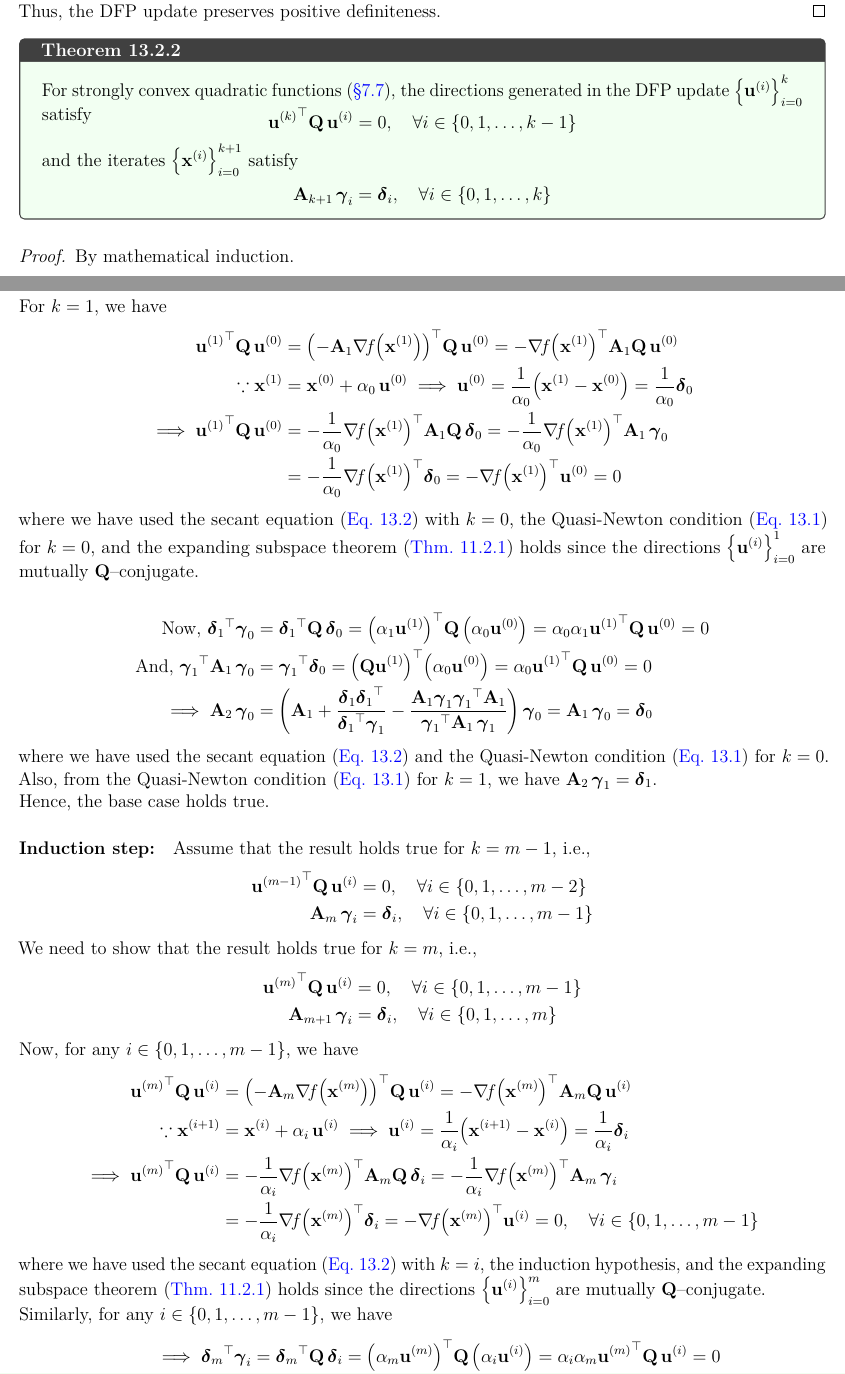
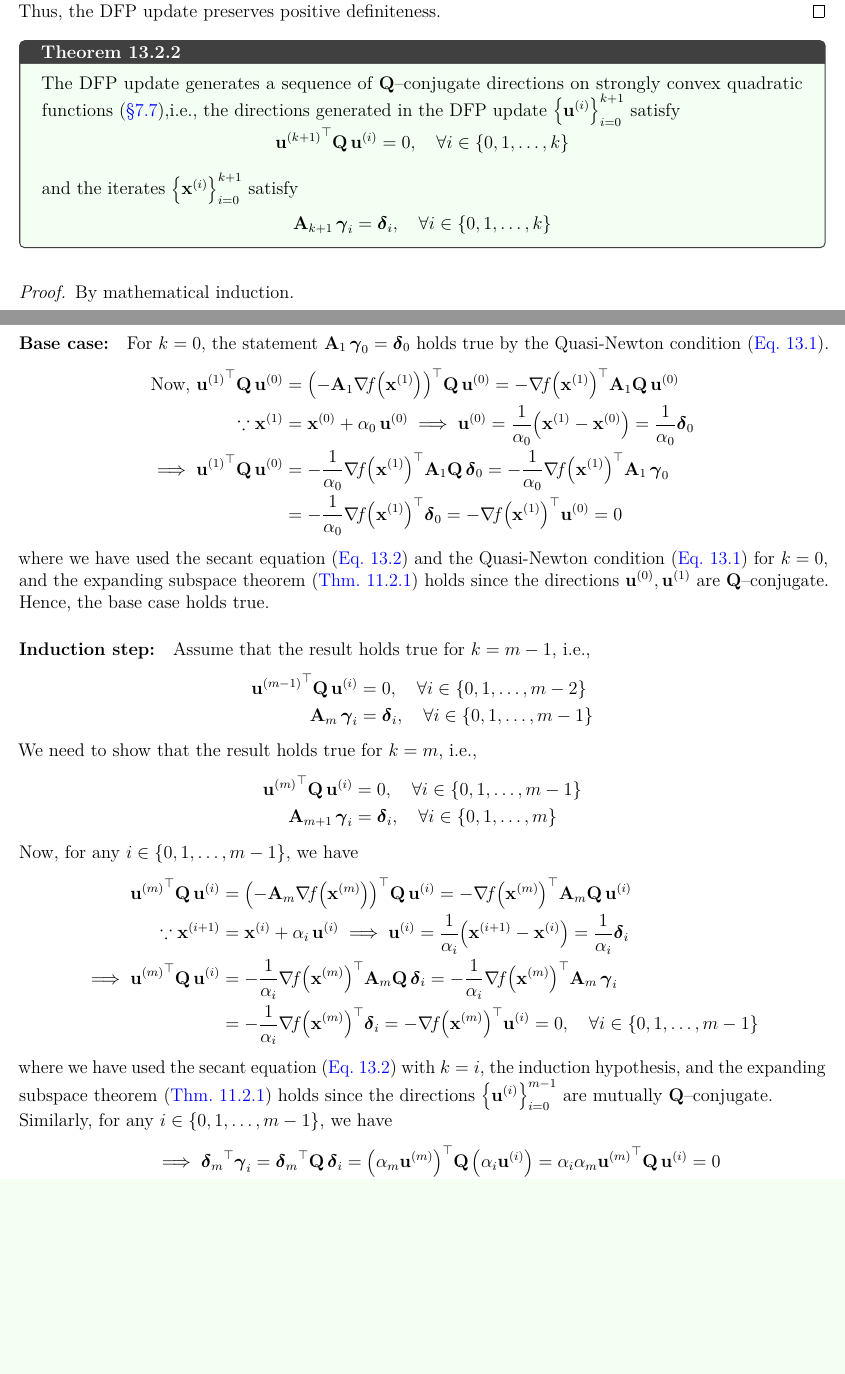
Before and after one commit to AshrithSagar/E0230-CMO-2025, a LaTeX thesis (TeX/main.tex, which reads TeX/sections/unconstrained.tex): two parts of pages 53 and 54 of 58, joined at a grey line, cut so that both start at the same text, the shorter picture padded with empty space. Compiled offline with pdfLaTeX.

Commit message:
♻️ TeX

```diff
--- a/TeX/sections/unconstrained.tex
+++ b/TeX/sections/unconstrained.tex
@@ -3513,13 +3511,12 @@ The condition \( \dotp{\boldsymbol{\delta}_k}{\boldsymbol{\gamma}_k} > 0 \) is k
 \end{proof}
 
 \begin{theorem}{}{}
-    For strongly convex quadratic functions~\psecref{sec:strongly-convex-quadratic-minimisation-problem},
-    the directions generated in the DFP update \( \set{\u^i}_{i = 0}^k \) satisfy
+    The DFP update generates a sequence of \( \Q \)--conjugate directions on strongly convex quadratic functions~\psecref{sec:strongly-convex-quadratic-minimisation-problem},i.e., the directions generated in the DFP update \( \set{\u^i}_{i = 0}^{k+1} \) satisfy
     \vspace{-1em}
     \begin{equation*}
-        \qf{\u^k}{\Q}[\u^i]
+        \qf{\u^{k+1}}{\Q}[\u^i]
         = 0,
-        \quad \forall i \in \set{0, 1, \ldots, k - 1}
+        \quad \forall i \in \set{0, 1, \ldots, k}
     \end{equation*}
     and the iterates \( \set{\x^i}_{i = 0}^{k+1} \) satisfy
     \vspace{-0.5em}
@@ -3542,9 +3539,8 @@ The condition \( \dotp{\boldsymbol{\delta}_k}{\boldsymbol{\gamma}_k} > 0 \) is k
         \boldsymbol{\delta}_0
     \)
     holds true by the Quasi-Newton condition~\peqref{eq:quasi-newton-condition}.
-
-    For \( k = 1 \), we have
     \begin{align*}
+        \text{Now, }
         \qf{\u^1}{\Q}[\u^0]
         & =
         \qf{\pbrac{-\A_1 \grad{f}{\x^1}}}{\Q}[\u^0]
@@ -3574,58 +3570,7 @@ The condition \( \dotp{\boldsymbol{\delta}_k}{\boldsymbol{\gamma}_k} > 0 \) is k
         -\dotp{\grad{f}{\x^1}}{\u^0}
         = 0
     \end{align*}
-    where we have used the secant equation~\peqref{eq:secant-equation-quadratic} with \( k = 0 \), the Quasi-Newton condition~\peqref{eq:quasi-newton-condition} for \( k = 0 \), and the expanding subspace theorem~\pthmref{thm:expanding-subspace-theorem} holds since the directions \( \set{\u^i}_{i = 0}^1 \) are mutually \( \Q \)--conjugate.
-
-    \begin{align*}
-        \text{Now, }
-        \dotp{\boldsymbol{\delta}_1}{\boldsymbol{\gamma}_0}
-        & =
-        \qf{\boldsymbol{\delta}_1}{\Q}[\boldsymbol{\delta}_0]
-        =
-        \qf{\pbrac{\alpha_1 \u^1}}{\Q}[\pbrac{\alpha_0 \u^0}]
-        =
-        \alpha_0 \alpha_1
-        \qf{\u^1}{\Q}[\u^0]
-        = 0
-        \\
-        \text{And, }
-        \qf{\boldsymbol{\gamma}_1}{\A_1}[\boldsymbol{\gamma}_0]
-        & =
-        \dotp{\boldsymbol{\gamma}_1}{\boldsymbol{\delta}_0}
-        =
-        \dotp{\pbrac{\Q \u^1}}{\pbrac{\alpha_0 \u^0}}
-        =
-        \alpha_0
-        \qf{\u^1}{\Q}[\u^0]
-        = 0
-        \\
-        \implies
-        \A_2 \, \boldsymbol{\gamma}_0
-        & =
-        \pbrac{
-            \A_1
-            +
-            \frac
-            {\outp{\boldsymbol{\delta}_1}{\boldsymbol{\delta}_1}}
-            {\dotp{\boldsymbol{\delta}_1}{\boldsymbol{\gamma}_1}}
-            -
-            \frac
-            {\A_1 \outp{\boldsymbol{\gamma}_1}{\boldsymbol{\gamma}_1} \A_1}
-            {\qf{\boldsymbol{\gamma}_1}{\A_1}}
-        } \, \boldsymbol{\gamma}_0
-        =
-        \A_1 \, \boldsymbol{\gamma}_0
-        =
-        \boldsymbol{\delta}_0
-    \end{align*}
-    where we have used the secant equation~\peqref{eq:secant-equation-quadratic} and the Quasi-Newton condition~\peqref{eq:quasi-newton-condition} for \( k = 0 \).
-
-    Also, from the Quasi-Newton condition~\peqref{eq:quasi-newton-condition} for \( k = 1 \), we have
-    \(
-        \A_{2} \, \boldsymbol{\gamma}_1
-        =
-        \boldsymbol{\delta}_1
-    \).
+    where we have used the secant equation~\peqref{eq:secant-equation-quadratic} and the Quasi-Newton condition~\peqref{eq:quasi-newton-condition} for \( k = 0 \), and the expanding subspace theorem~\pthmref{thm:expanding-subspace-theorem} holds since the directions \( \u^0, \u^1 \) are \( \Q \)--conjugate.
 
     Hence, the base case holds true.
 
@@ -3685,7 +3630,7 @@ The condition \( \dotp{\boldsymbol{\delta}_k}{\boldsymbol{\gamma}_k} > 0 \) is k
         = 0,
         \quad \forall i \in \set{0, 1, \ldots, m - 1}
     \end{align*}
-    where we have used the secant equation~\peqref{eq:secant-equation-quadratic} with \( k = i \), the induction hypothesis, and the expanding subspace theorem~\pthmref{thm:expanding-subspace-theorem} holds since the directions \( \set{\u^i}_{i = 0}^m \) are mutually \( \Q \)--conjugate.
+    where we have used the secant equation~\peqref{eq:secant-equation-quadratic} with \( k = i \), the induction hypothesis, and the expanding subspace theorem~\pthmref{thm:expanding-subspace-theorem} holds since the directions \( \set{\u^i}_{i = 0}^{m-1} \) are mutually \( \Q \)--conjugate.
 
     Similarly, for any \( i \in \set{0, 1, \ldots, m - 1} \), we have
     \begin{align*}
```
Also changed, not shown: TeX/sections/unconstrained.tex (30 more changed lines).
